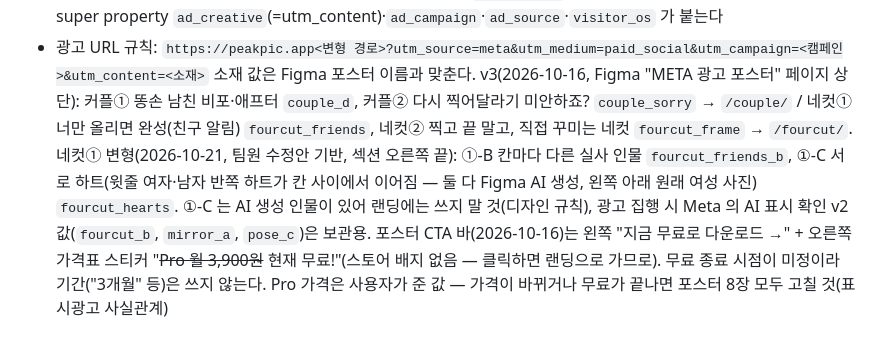
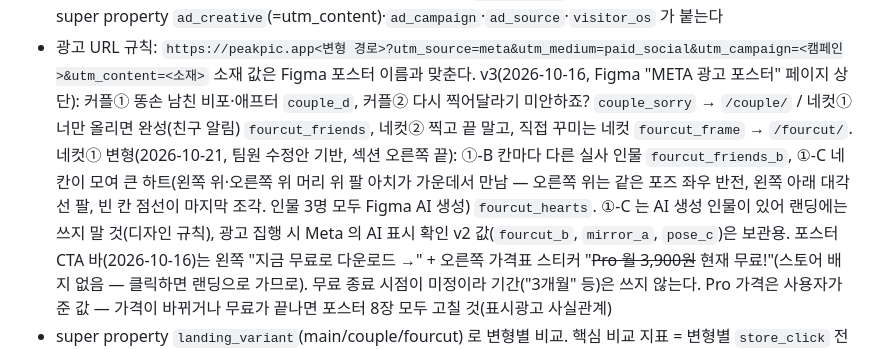
Before and after one commit to soma-jjya/landing, a Markdown page: CLAUDE.md, the part around the change. Drawn GitHub-style.

Commit message:
docs: 네컷①-C 를 네 칸 큰 하트 구성으로 바꾼 내용 기록
Co-Authored-By: Claude Opus 5.5 <noreply@anthropic.com>
Claude-Session: https://claude.ai/code/session_01PG4Jp8mFUkeygcHjRkSnUD

```diff
--- a/CLAUDE.md
+++ b/CLAUDE.md
@@ -128,7 +128,7 @@
 - 광고 URL 규칙: `https://peakpic.app<변형 경로>?utm_source=meta&utm_medium=paid_social&utm_campaign=<캠페인>&utm_content=<소재>`
   소재 값은 Figma 포스터 이름과 맞춘다. v3(2026-10-16, Figma "META 광고 포스터" 페이지 상단): 커플① 똥손 남친 비포·애프터 `couple_d`,
   커플② 다시 찍어달라기 미안하죠? `couple_sorry` → `/couple/` / 네컷① 너만 올리면 완성(친구 알림) `fourcut_friends`, 네컷② 찍고 끝 말고, 직접 꾸미는 네컷 `fourcut_frame` → `/fourcut/`.
-  네컷① 변형(2026-10-21, 팀원 수정안 기반, 섹션 오른쪽 끝): ①-B 칸마다 다른 실사 인물 `fourcut_friends_b`, ①-C 서로 하트(윗줄 여자·남자 반쪽 하트가 칸 사이에서 이어짐 — 둘 다 Figma AI 생성, 왼쪽 아래 원래 여성 사진) `fourcut_hearts`.
+  네컷① 변형(2026-10-21, 팀원 수정안 기반, 섹션 오른쪽 끝): ①-B 칸마다 다른 실사 인물 `fourcut_friends_b`, ①-C 네 칸이 모여 큰 하트(왼쪽 위·오른쪽 위 머리 위 팔 아치가 가운데서 만남 — 오른쪽 위는 같은 포즈 좌우 반전, 왼쪽 아래 대각선 팔, 빈 칸 점선이 마지막 조각. 인물 3명 모두 Figma AI 생성) `fourcut_hearts`.
   ①-C 는 AI 생성 인물이 있어 랜딩에는 쓰지 말 것(디자인 규칙), 광고 집행 시 Meta 의 AI 표시 확인
   v2 값(`fourcut_b`, `mirror_a`, `pose_c`)은 보관용. 포스터 CTA 바(2026-10-16)는 왼쪽 "지금 무료로 다운로드 →" + 오른쪽 가격표 스티커 "~~Pro 월 3,900원~~ 현재 무료!"(스토어 배지 없음 — 클릭하면 랜딩으로 가므로).
   무료 종료 시점이 미정이라 기간("3개월" 등)은 쓰지 않는다. Pro 가격은 사용자가 준 값 — 가격이 바뀌거나 무료가 끝나면 포스터 8장 모두 고칠 것(표시광고 사실관계)
```
